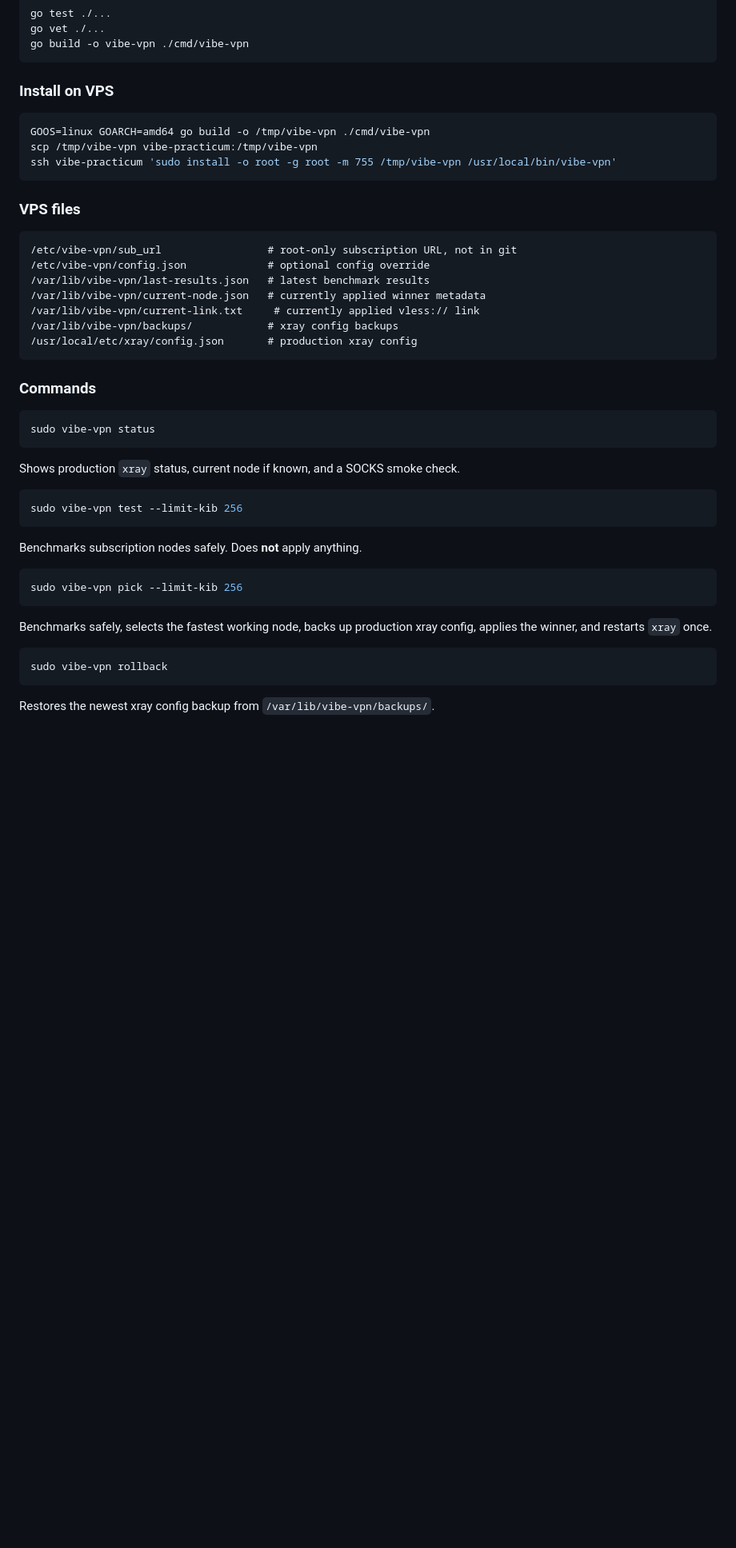
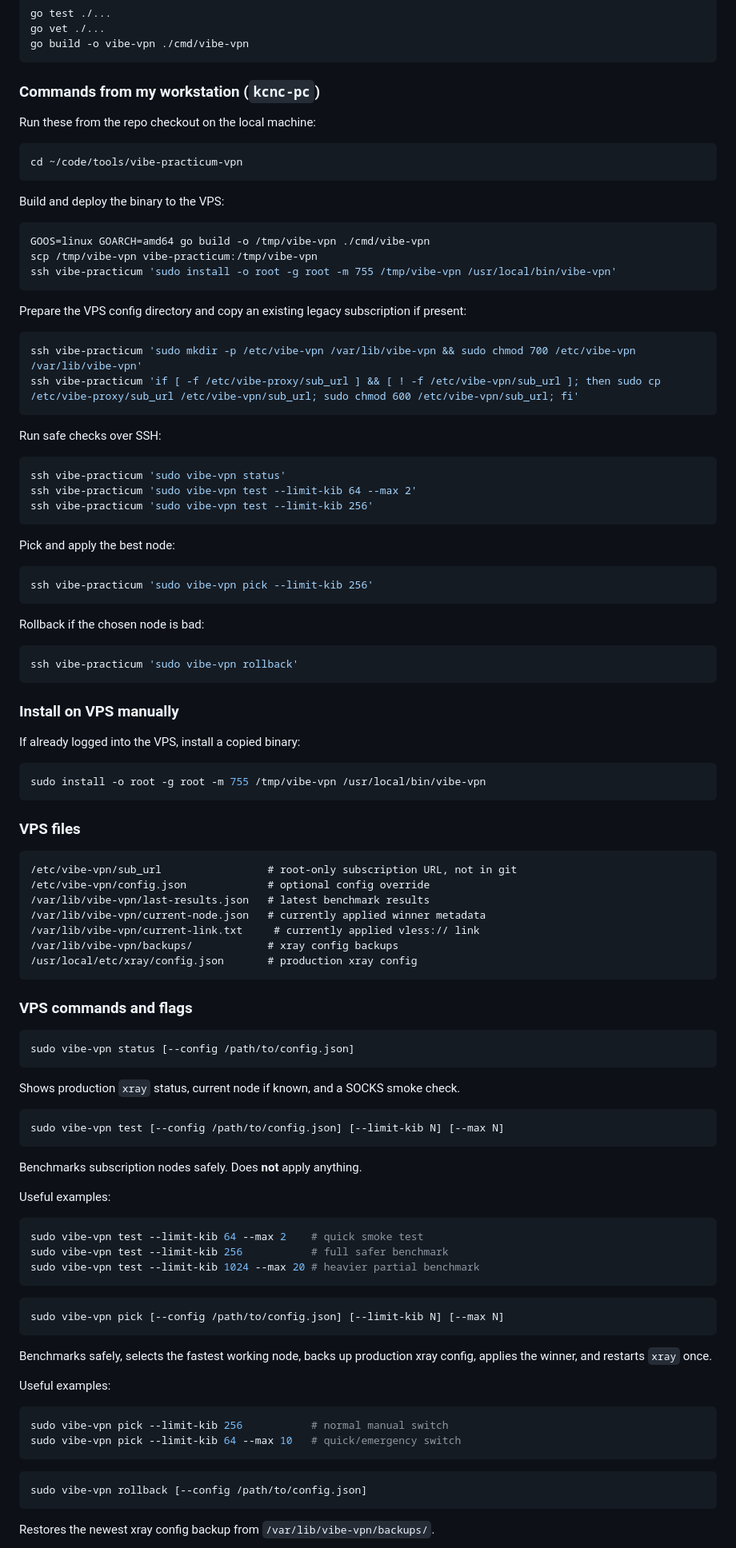
Before and after one commit to blockedby/vibe-practicum-vpn, a Markdown page: README.md, the part around one of its changes. Shown at 80% size. Drawn GitHub-style; blank space fills up the shorter version.

Commit message:
Document workstation SSH workflow and CLI flags

````diff
--- a/README.md
+++ b/README.md
@@ -38,12 +38,55 @@ go vet ./...
 go build -o vibe-vpn ./cmd/vibe-vpn
 ```
 
-### Install on VPS
+### Commands from my workstation (`kcnc-pc`)
+
+Run these from the repo checkout on the local machine:
+
+```bash
+cd ~/code/tools/vibe-practicum-vpn
+```
+
+Build and deploy the binary to the VPS:
 
 ```bash
 GOOS=linux GOARCH=amd64 go build -o /tmp/vibe-vpn ./cmd/vibe-vpn
 scp /tmp/vibe-vpn vibe-practicum:/tmp/vibe-vpn
 ssh vibe-practicum 'sudo install -o root -g root -m 755 /tmp/vibe-vpn /usr/local/bin/vibe-vpn'
+```
+
+Prepare the VPS config directory and copy an existing legacy subscription if present:
+
+```bash
+ssh vibe-practicum 'sudo mkdir -p /etc/vibe-vpn /var/lib/vibe-vpn && sudo chmod 700 /etc/vibe-vpn /var/lib/vibe-vpn'
+ssh vibe-practicum 'if [ -f /etc/vibe-proxy/sub_url ] && [ ! -f /etc/vibe-vpn/sub_url ]; then sudo cp /etc/vibe-proxy/sub_url /etc/vibe-vpn/sub_url; sudo chmod 600 /etc/vibe-vpn/sub_url; fi'
+```
+
+Run safe checks over SSH:
+
+```bash
+ssh vibe-practicum 'sudo vibe-vpn status'
+ssh vibe-practicum 'sudo vibe-vpn test --limit-kib 64 --max 2'
+ssh vibe-practicum 'sudo vibe-vpn test --limit-kib 256'
+```
+
+Pick and apply the best node:
+
+```bash
+ssh vibe-practicum 'sudo vibe-vpn pick --limit-kib 256'
+```
+
+Rollback if the chosen node is bad:
+
+```bash
+ssh vibe-practicum 'sudo vibe-vpn rollback'
+```
+
+### Install on VPS manually
+
+If already logged into the VPS, install a copied binary:
+
+```bash
+sudo install -o root -g root -m 755 /tmp/vibe-vpn /usr/local/bin/vibe-vpn
 ```
 
 ### VPS files
@@ -58,29 +101,44 @@ ssh vibe-practicum 'sudo install -o root -g root -m 755 /tmp/vibe-vpn /usr/local
 /usr/local/etc/xray/config.json       # production xray config
 ```
 
-### Commands
+### VPS commands and flags
 
 ```bash
-sudo vibe-vpn status
+sudo vibe-vpn status [--config /path/to/config.json]
 ```
 
 Shows production `xray` status, current node if known, and a SOCKS smoke check.
 
 ```bash
-sudo vibe-vpn test --limit-kib 256
+sudo vibe-vpn test [--config /path/to/config.json] [--limit-kib N] [--max N]
 ```
 
 Benchmarks subscription nodes safely. Does **not** apply anything.
 
+Useful examples:
+
 ```bash
-sudo vibe-vpn pick --limit-kib 256
+sudo vibe-vpn test --limit-kib 64 --max 2    # quick smoke test
+sudo vibe-vpn test --limit-kib 256           # full safer benchmark
+sudo vibe-vpn test --limit-kib 1024 --max 20 # heavier partial benchmark
+```
+
+```bash
+sudo vibe-vpn pick [--config /path/to/config.json] [--limit-kib N] [--max N]
 ```
 
 Benchmarks safely, selects the fastest working node, backs up production xray
 config, applies the winner, and restarts `xray` once.
 
+Useful examples:
+
 ```bash
-sudo vibe-vpn rollback
+sudo vibe-vpn pick --limit-kib 256           # normal manual switch
+sudo vibe-vpn pick --limit-kib 64 --max 10   # quick/emergency switch
+```
+
+```bash
+sudo vibe-vpn rollback [--config /path/to/config.json]
 ```
 
 Restores the newest xray config backup from `/var/lib/vibe-vpn/backups/`.
````
Also changed, not shown: other parts of README.md (+6 -0 lines).
